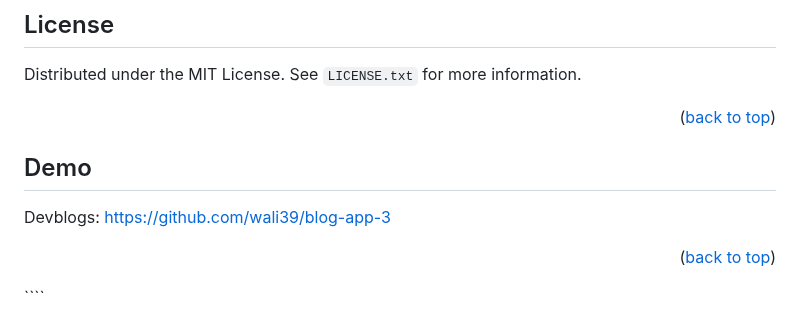
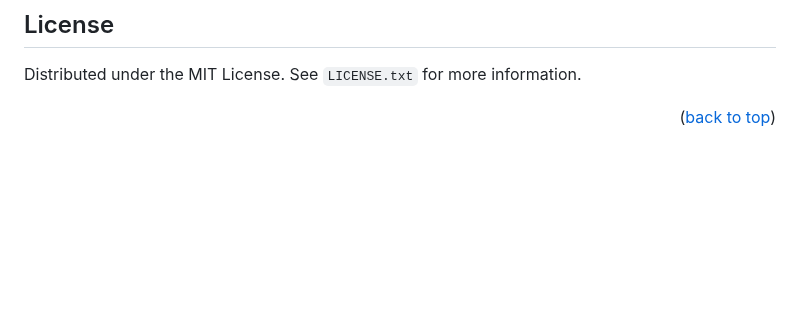
Before and after one commit to wali39/devblogs, a Markdown page: README.md, the part around the change. GitHub-like rendering; blank space fills up the shorter version.

`````diff
--- a/README.md
+++ b/README.md
@@ -132,12 +132,3 @@ update node package manager
 Distributed under the MIT License. See `LICENSE.txt` for more information.
 
 <p align="right">(<a href="#top">back to top</a>)</p>
-
-<!-- CONTACT -->
-
-## Demo
-
-Devblogs: [https://github.com/wali39/blog-app-3](https://github.com/wali39/blog-app-3)
-
-<p align="right">(<a href="#top">back to top</a>)</p>
-````
`````
